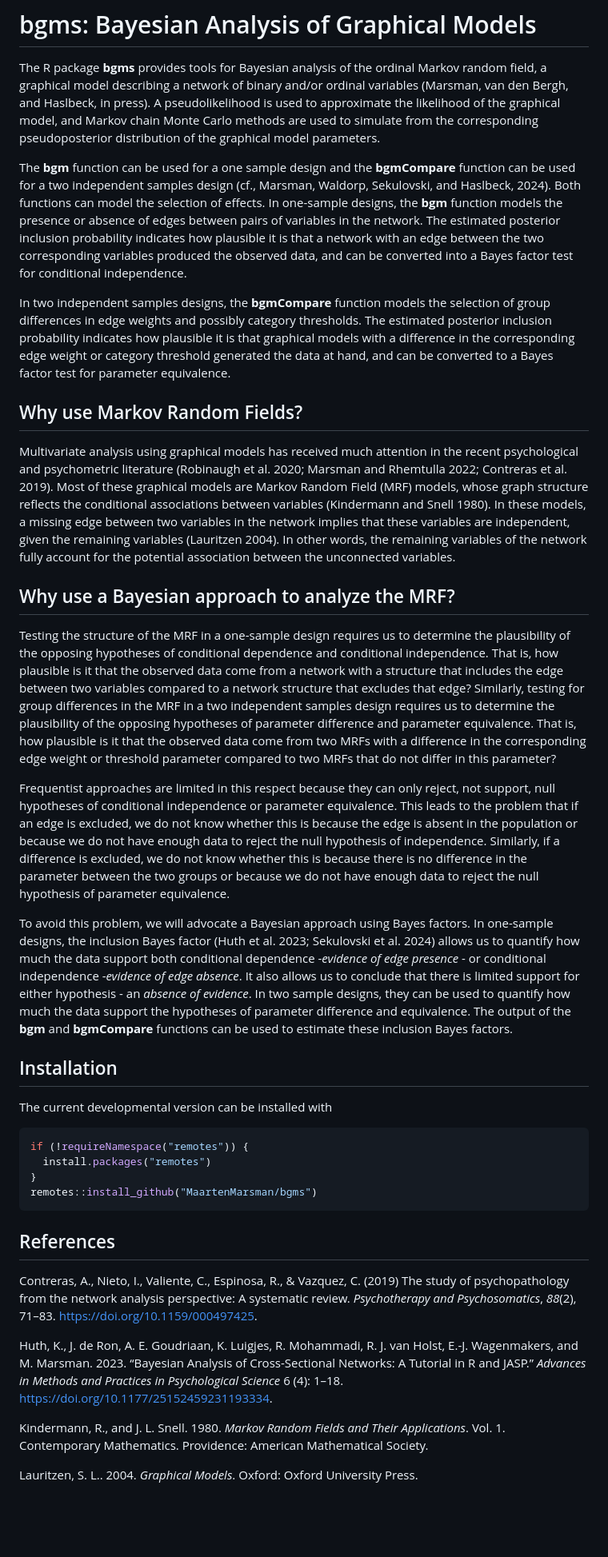
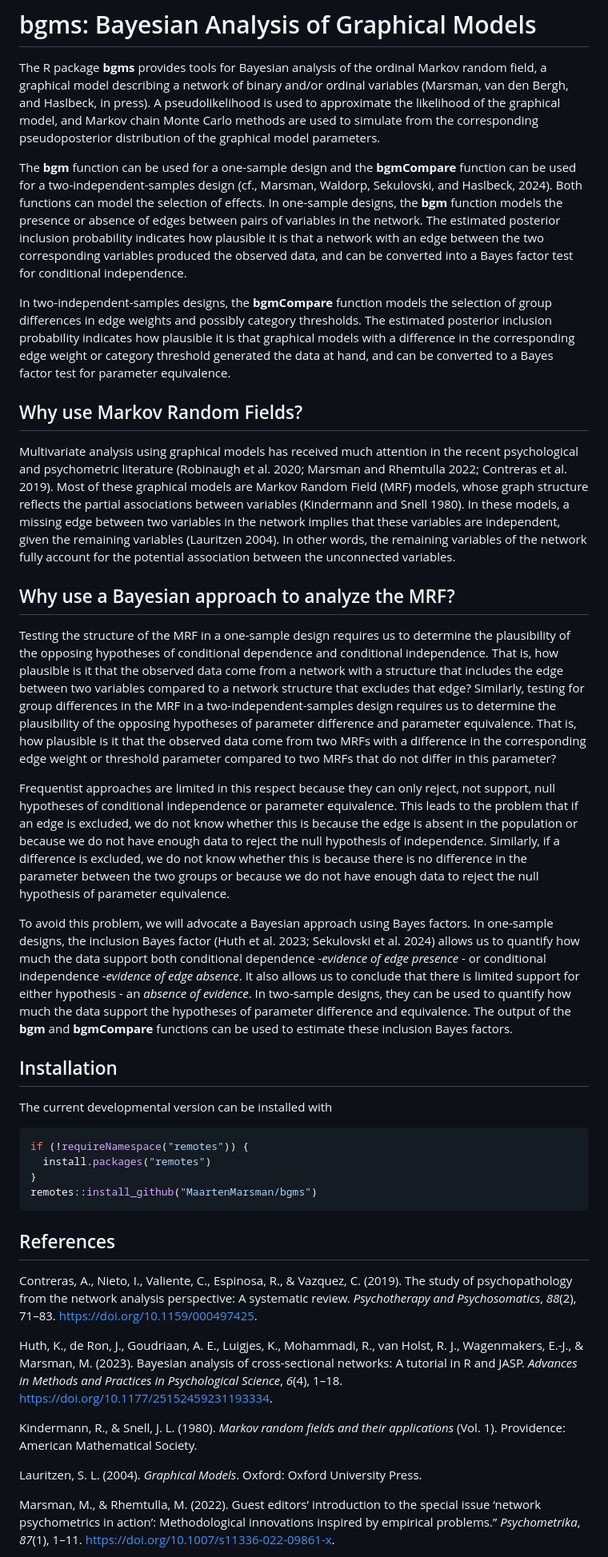
Before and after one commit to MaartenMarsman/bgms, a Markdown page: README.md, the part around one of its changes. Shown at 80% size. Rendered like a GitHub page; blank space fills up the shorter version.

```diff
--- a/README.md
+++ b/README.md
@@ -8,21 +8,21 @@
 
 <p style="text-align:justify"> The R package <strong>bgms</strong> provides tools for Bayesian analysis of the ordinal Markov random field, a graphical model describing a network of binary and/or ordinal variables (Marsman, van den Bergh, and Haslbeck, in press). A pseudolikelihood is used to approximate the likelihood of the graphical model, and Markov chain Monte Carlo methods are used to simulate from the corresponding pseudoposterior distribution of the graphical model parameters. </p>
 
-The <strong>bgm</strong> function can be used for a one sample design and the <strong>bgmCompare</strong> function can be used for a two independent samples design (cf., Marsman, Waldorp, Sekulovski, and Haslbeck, 2024). Both functions can model the selection of effects. In one-sample designs, the <strong>bgm</strong> function models the presence or absence of edges between pairs of variables in the network. The estimated posterior inclusion probability indicates how plausible it is that a network with an edge between the two corresponding variables produced the observed data, and can be converted into a Bayes factor test for conditional independence.
+The <strong>bgm</strong> function can be used for a one-sample design and the <strong>bgmCompare</strong> function can be used for a two-independent-samples design (cf., Marsman, Waldorp, Sekulovski, and Haslbeck, 2024). Both functions can model the selection of effects. In one-sample designs, the <strong>bgm</strong> function models the presence or absence of edges between pairs of variables in the network. The estimated posterior inclusion probability indicates how plausible it is that a network with an edge between the two corresponding variables produced the observed data, and can be converted into a Bayes factor test for conditional independence.
 
-In two independent samples designs, the <strong>bgmCompare</strong> function models the selection of group differences in edge weights and possibly category thresholds. The estimated posterior inclusion probability indicates how plausible it is that graphical models with a difference in the corresponding edge weight or category threshold generated the data at hand, and can be converted to a Bayes factor test for parameter equivalence.
+In two-independent-samples designs, the <strong>bgmCompare</strong> function models the selection of group differences in edge weights and possibly category thresholds. The estimated posterior inclusion probability indicates how plausible it is that graphical models with a difference in the corresponding edge weight or category threshold generated the data at hand, and can be converted to a Bayes factor test for parameter equivalence.
 
 ## Why use Markov Random Fields?
 
-Multivariate analysis using graphical models has received much attention in the recent psychological and psychometric literature (Robinaugh et al. 2020; Marsman and Rhemtulla 2022; Contreras et al. 2019). Most of these graphical models are Markov Random Field (MRF) models, whose graph structure reflects the conditional associations between variables (Kindermann and Snell 1980). In these models, a missing edge between two variables in the network implies that these variables are independent, given the remaining variables (Lauritzen 2004). In other words, the remaining variables of the network fully account for the potential association between the unconnected variables.
+Multivariate analysis using graphical models has received much attention in the recent psychological and psychometric literature (Robinaugh et al. 2020; Marsman and Rhemtulla 2022; Contreras et al. 2019). Most of these graphical models are Markov Random Field (MRF) models, whose graph structure reflects the partial associations between variables (Kindermann and Snell 1980). In these models, a missing edge between two variables in the network implies that these variables are independent, given the remaining variables (Lauritzen 2004). In other words, the remaining variables of the network fully account for the potential association between the unconnected variables.
 
 ## Why use a Bayesian approach to analyze the MRF?
 
-Testing the structure of the MRF in a one-sample design requires us to determine the plausibility of the opposing hypotheses of conditional dependence and conditional independence. That is, how plausible is it that the observed data come from a network with a structure that includes the edge between two variables compared to a network structure that excludes that edge? Similarly, testing for group differences in the MRF in a two independent samples design requires us to determine the plausibility of the opposing hypotheses of parameter difference and parameter equivalence. That is, how plausible is it that the observed data come from two MRFs with a difference in the corresponding edge weight or threshold parameter compared to two MRFs that do not differ in this parameter?
+Testing the structure of the MRF in a one-sample design requires us to determine the plausibility of the opposing hypotheses of conditional dependence and conditional independence. That is, how plausible is it that the observed data come from a network with a structure that includes the edge between two variables compared to a network structure that excludes that edge? Similarly, testing for group differences in the MRF in a two-independent-samples design requires us to determine the plausibility of the opposing hypotheses of parameter difference and parameter equivalence. That is, how plausible is it that the observed data come from two MRFs with a difference in the corresponding edge weight or threshold parameter compared to two MRFs that do not differ in this parameter?
 
 Frequentist approaches are limited in this respect because they can only reject, not support, null hypotheses of conditional independence or parameter equivalence. This leads to the problem that if an edge is excluded, we do not know whether this is because the edge is absent in the population or because we do not have enough data to reject the null hypothesis of independence. Similarly, if a difference is excluded, we do not know whether this is because there is no difference in the parameter between the two groups or because we do not have enough data to reject the null hypothesis of parameter equivalence.
 
-To avoid this problem, we will advocate a Bayesian approach using Bayes factors. In one-sample designs, the inclusion Bayes factor (Huth et al. 2023; Sekulovski et al. 2024) allows us to quantify how much the data support both conditional dependence -<em>evidence of edge presence</em> - or conditional independence -<em>evidence of edge absence</em>. It also allows us to conclude that there is limited support for either hypothesis - an <em>absence of evidence</em>. In two sample designs, they can be used to quantify how much the data support the hypotheses of parameter difference and equivalence. The output of the <strong>bgm</strong> and <strong>bgmCompare</strong> functions can be used to estimate these inclusion Bayes factors.
+To avoid this problem, we will advocate a Bayesian approach using Bayes factors. In one-sample designs, the inclusion Bayes factor (Huth et al. 2023; Sekulovski et al. 2024) allows us to quantify how much the data support both conditional dependence -<em>evidence of edge presence</em> - or conditional independence -<em>evidence of edge absence</em>. It also allows us to conclude that there is limited support for either hypothesis - an <em>absence of evidence</em>. In two-sample designs, they can be used to quantify how much the data support the hypotheses of parameter difference and equivalence. The output of the <strong>bgm</strong> and <strong>bgmCompare</strong> functions can be used to estimate these inclusion Bayes factors.
 
 
 ## Installation
@@ -42,7 +42,7 @@ remotes::install_github("MaartenMarsman/bgms")
 
 <div id="ref-ContrerasEtAl_2019" class="csl-entry">
 
-Contreras, A., Nieto, I., Valiente,  C., Espinosa, R., & Vazquez, C. (2019)
+Contreras, A., Nieto, I., Valiente,  C., Espinosa, R., & Vazquez, C. (2019).
 The study of psychopathology from the network analysis perspective: A
 systematic review. *Psychotherapy and Psychosomatics*, *88*(2), 71–83.
 <https://doi.org/10.1159/000497425>.
@@ -51,26 +51,36 @@ systematic review. *Psychotherapy and Psychosomatics*, *88*(2), 71–83.
 
 <div id="ref-HuthEtAl_2023_intro" class="csl-entry">
 
-Huth, K., J. de Ron, A. E. Goudriaan, K. Luigjes, R. Mohammadi, R. J.
-van Holst, E.-J. Wagenmakers, and M. Marsman. 2023. “Bayesian Analysis
-of Cross-Sectional Networks: A Tutorial in R and JASP.” *Advances in
-Methods and Practices in Psychological Science* 6 (4): 1–18.
+Huth, K., de Ron, J., Goudriaan, A. E., Luigjes, K., Mohammadi, R., van Holst,
+R. J., Wagenmakers, E.-J., & Marsman, M. (2023). Bayesian analysis
+of cross-sectional networks: A tutorial in R and JASP.
+*Advances in Methods and Practices in Psychological Science*, *6*(4), 1–18.
 <https://doi.org/10.1177/25152459231193334>.
 
 </div>
 
 <div id="ref-KindermannSnell1980" class="csl-entry">
 
-Kindermann, R., and J. L. Snell. 1980. *Markov Random Fields and Their
-Applications*. Vol. 1. Contemporary Mathematics. Providence: American
-Mathematical Society.
+Kindermann, R., & Snell, J. L. (1980).
+*Markov random fields and their applications* (Vol. 1).
+Providence: American Mathematical Society.
 
 </div>
 
 <div id="ref-Lauritzen2004" class="csl-entry">
 
-Lauritzen, S. L.. 2004. *Graphical Models*. Oxford: Oxford University
+Lauritzen, S. L. (2004). *Graphical Models*. Oxford: Oxford University
 Press.
+
+</div>
+
+
+<div id="ref-MarsmanRhemtulla_2022_SIintro" class="csl-entry">
+
+Marsman, M., & Rhemtulla, M. (2022). Guest editors’ introduction to the
+special issue ‘network psychometrics in action’: Methodological
+innovations inspired by empirical problems.” *Psychometrika*, *87*(1),
+1–11. <https://doi.org/10.1007/s11336-022-09861-x>.
 
 </div>
 
```
Also changed, not shown: other parts of README.md (+17 -13 lines).
